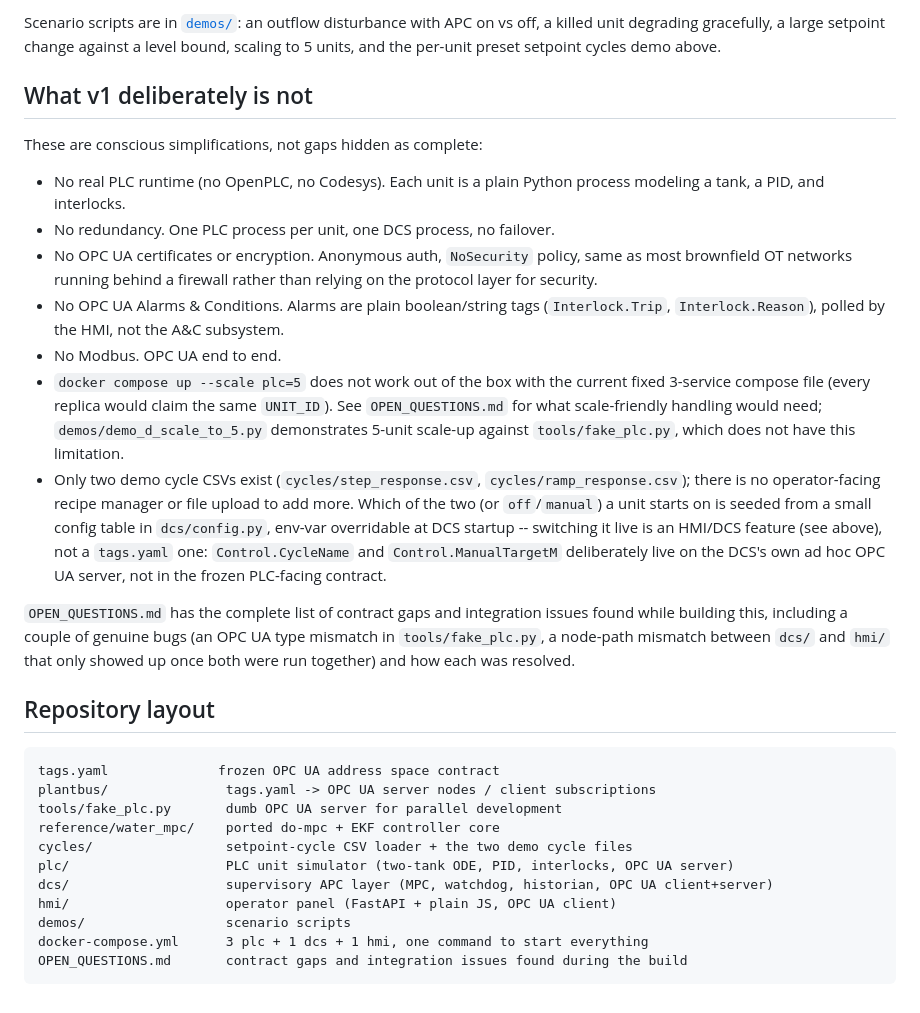
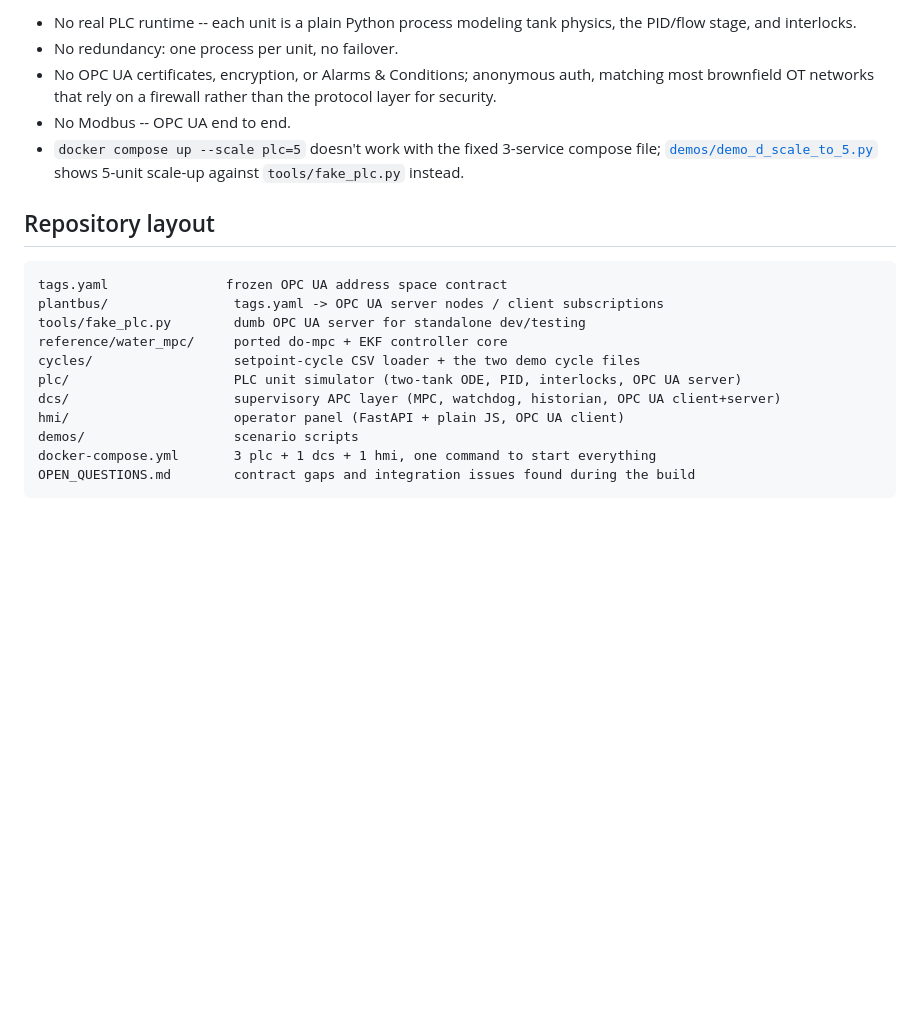
Before and after one commit to Hudineks/water_plant_DCS, a Markdown page: README.md, the part around one of its changes. Rendered like a GitHub page; blank space fills up the shorter version.

````diff
--- a/README.md
+++ b/README.md
@@ -166,55 +125,27 @@ the real `plc/`, see that service's own README:
 
-Scenario scripts are in [`demos/`](demos/README.md): an outflow disturbance
-with APC on vs off, a killed unit degrading gracefully, a large setpoint
-change against a level bound, scaling to 5 units, and the per-unit preset
-setpoint cycles demo above.
-
-## What v1 deliberately is not
-
-These are conscious simplifications, not gaps hidden as complete:
-
-- No real PLC runtime (no OpenPLC, no Codesys). Each unit is a plain Python
-  process modeling a tank, a PID, and interlocks.
-- No redundancy. One PLC process per unit, one DCS process, no failover.
-- No OPC UA certificates or encryption. Anonymous auth, `NoSecurity` policy,
-  same as most brownfield OT networks running behind a firewall rather than
-  relying on the protocol layer for security.
-- No OPC UA Alarms & Conditions. Alarms are plain boolean/string tags
-  (`Interlock.Trip`, `Interlock.Reason`), polled by the HMI, not the A&C
-  subsystem.
-- No Modbus. OPC UA end to end.
-- `docker compose up --scale plc=5` does not work out of the box with the
-  current fixed 3-service compose file (every replica would claim the same
-  `UNIT_ID`). See `OPEN_QUESTIONS.md` for what scale-friendly handling would
-  need; `demos/demo_d_scale_to_5.py` demonstrates 5-unit scale-up against
-  `tools/fake_plc.py`, which does not have this limitation.
-- Only two demo cycle CSVs exist (`cycles/step_response.csv`,
-  `cycles/ramp_response.csv`); there is no operator-facing recipe manager
-  or file upload to add more. Which of the two (or `off`/`manual`) a unit
-  starts on is seeded from a small config table in `dcs/config.py`,
-  env-var overridable at DCS startup -- switching it live is an HMI/DCS
-  feature (see above), not a `tags.yaml` one: `Control.CycleName` and
-  `Control.ManualTargetM` deliberately live on the DCS's own ad hoc OPC UA
-  server, not in the frozen PLC-facing contract.
-
-`OPEN_QUESTIONS.md` has the complete list of contract gaps and integration
-issues found while building this, including a couple of genuine bugs (an
-OPC UA type mismatch in `tools/fake_plc.py`, a node-path mismatch between
-`dcs/` and `hmi/` that only showed up once both were run together) and how
-each was resolved.
+- No real PLC runtime -- each unit is a plain Python process modeling
+  tank physics, the PID/flow stage, and interlocks.
+- No redundancy: one process per unit, no failover.
+- No OPC UA certificates, encryption, or Alarms & Conditions; anonymous
+  auth, matching most brownfield OT networks that rely on a firewall
+  rather than the protocol layer for security.
+- No Modbus -- OPC UA end to end.
+- `docker compose up --scale plc=5` doesn't work with the fixed
+  3-service compose file; [`demos/demo_d_scale_to_5.py`](demos/demo_d_scale_to_5.py)
+  shows 5-unit scale-up against `tools/fake_plc.py` instead.
 
 ## Repository layout
 
 ```
-tags.yaml              frozen OPC UA address space contract
-plantbus/               tags.yaml -> OPC UA server nodes / client subscriptions
-tools/fake_plc.py       dumb OPC UA server for parallel development
-reference/water_mpc/    ported do-mpc + EKF controller core
-cycles/                 setpoint-cycle CSV loader + the two demo cycle files
-plc/                    PLC unit simulator (two-tank ODE, PID, interlocks, OPC UA server)
-dcs/                    supervisory APC layer (MPC, watchdog, historian, OPC UA client+server)
-hmi/                    operator panel (FastAPI + plain JS, OPC UA client)
-demos/                  scenario scripts
-docker-compose.yml      3 plc + 1 dcs + 1 hmi, one command to start everything
-OPEN_QUESTIONS.md       contract gaps and integration issues found during the build
+tags.yaml               frozen OPC UA address space contract
+plantbus/                tags.yaml -> OPC UA server nodes / client subscriptions
+tools/fake_plc.py        dumb OPC UA server for standalone dev/testing
+reference/water_mpc/     ported do-mpc + EKF controller core
+cycles/                  setpoint-cycle CSV loader + the two demo cycle files
+plc/                     PLC unit simulator (two-tank ODE, PID, interlocks, OPC UA server)
+dcs/                     supervisory APC layer (MPC, watchdog, historian, OPC UA client+server)
+hmi/                     operator panel (FastAPI + plain JS, OPC UA client)
+demos/                   scenario scripts
+docker-compose.yml       3 plc + 1 dcs + 1 hmi, one command to start everything
+OPEN_QUESTIONS.md        contract gaps and integration issues found during the build
 ```
````
Also changed, not shown: other parts of README.md (+52 -93 lines).
